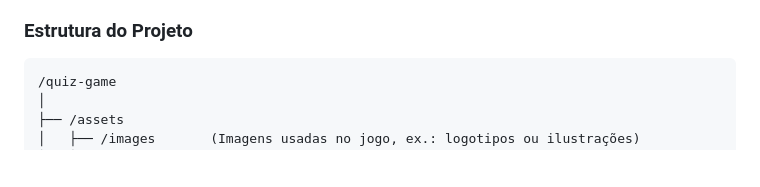
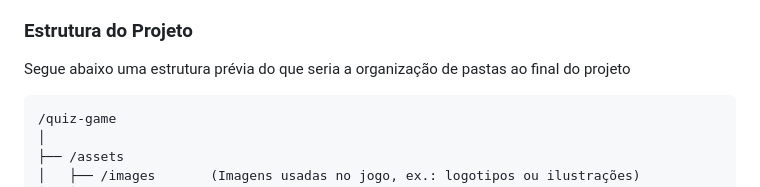
Before and after one commit to PedroOtavio21/show-dos-devs, a Markdown page: README.md, the part around the change. Drawn GitHub-style; blank space fills up the shorter version.

Commit message:
Adiciona um texto explicativo em descrição de caminho de pastas do projeto

````diff
--- a/README.md
+++ b/README.md
@@ -25,6 +25,7 @@ Além disso, decidimos não utilizar um banco de dados para armazenar as pergunt
 
 ### Estrutura do Projeto
 
+Segue abaixo uma estrutura prévia do que seria a organização de pastas ao final do projeto
 ```
 /quiz-game
 │
````
